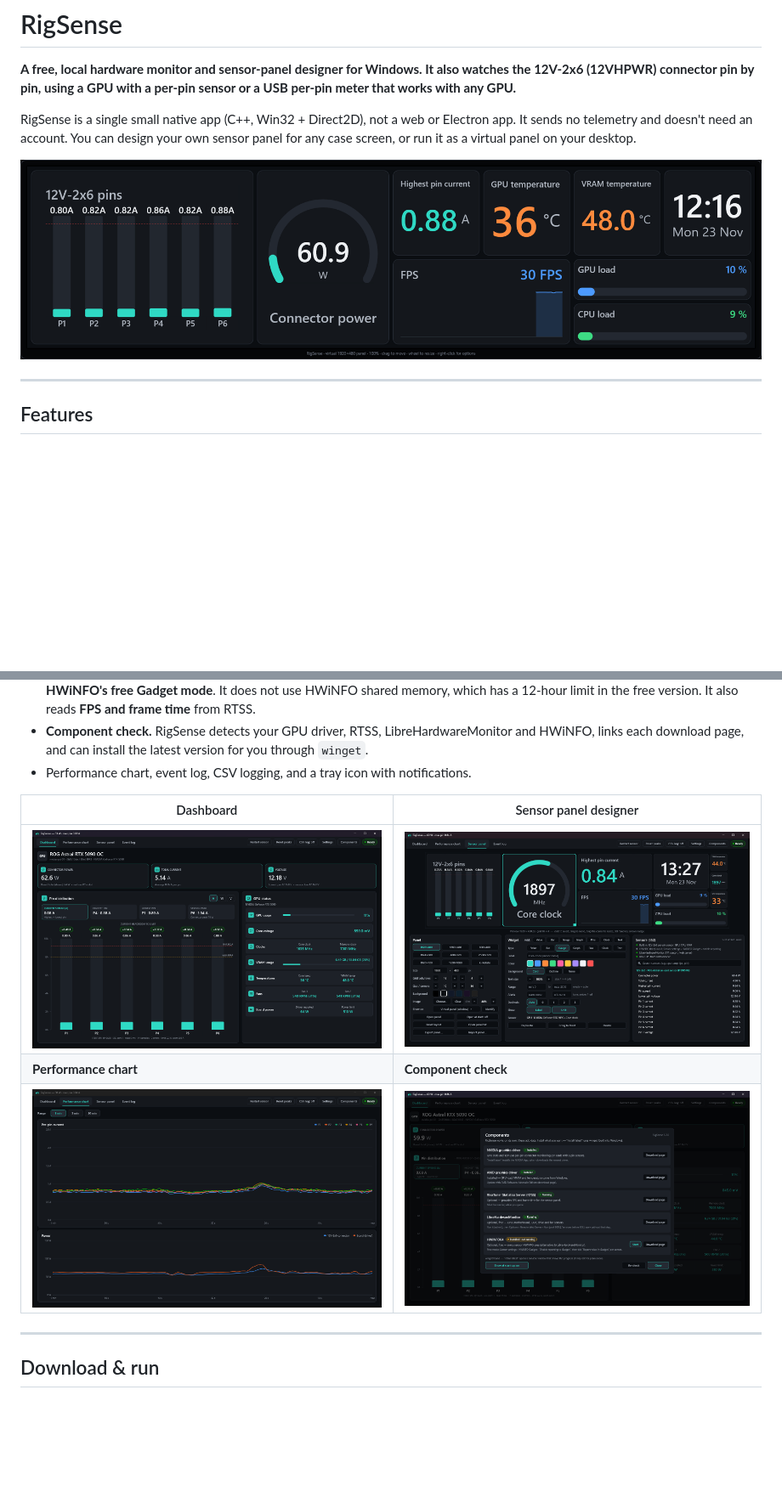
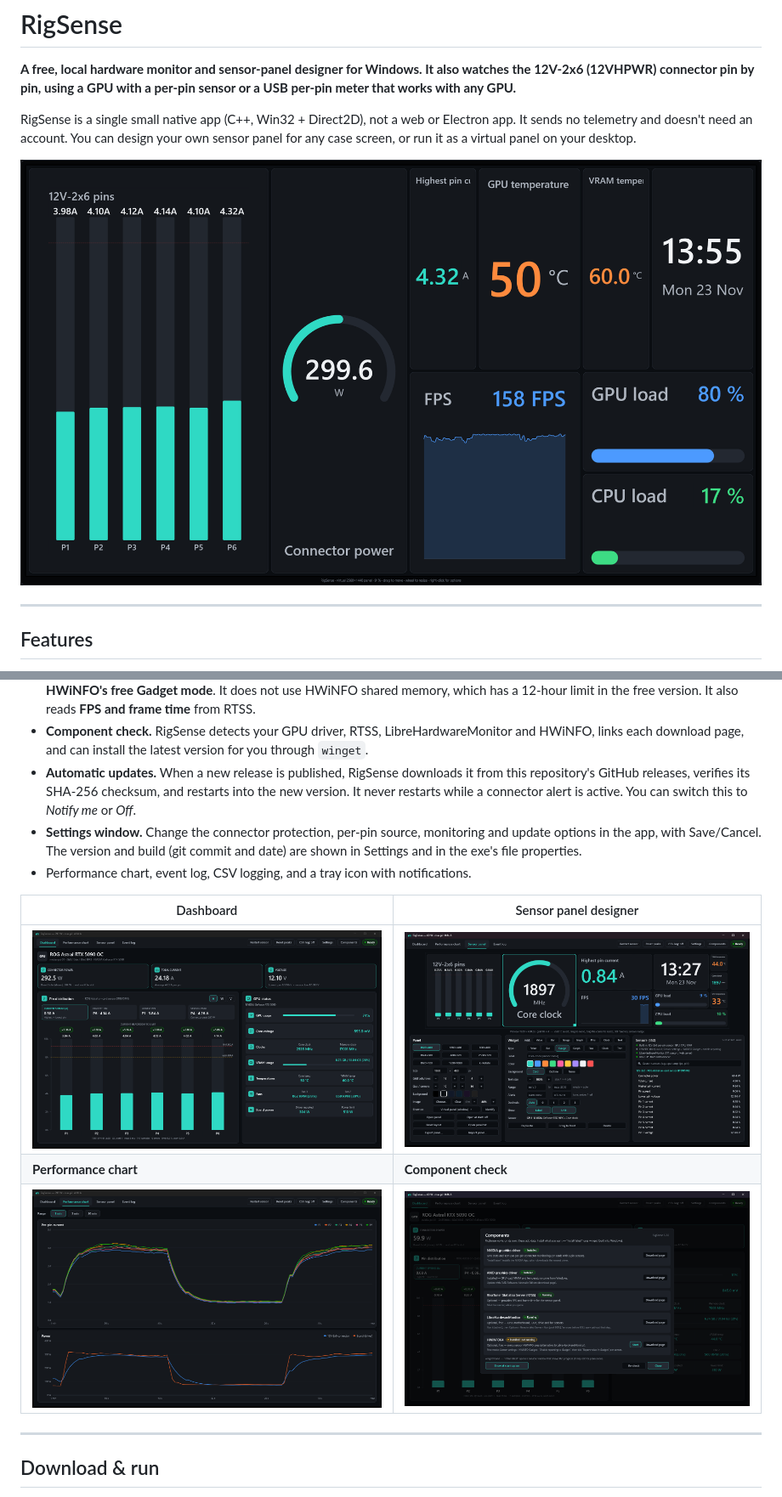
Before and after one commit to lotusspeculosus/CoreHUD, a Markdown page: README.md, 2 parts joined by grey strips. Shown at 85% size. GitHub-like rendering; pictures changed too: docs/screenshots/chart.png, docs/screenshots/dashboard.png, docs/screenshots/virtual-panel.png; blank space fills up the shorter version.

```diff
--- a/README.md
+++ b/README.md
@@ -25,6 +25,8 @@ RigSense is a single small native app (C++, Win32 + Direct2D), not a web or Elec
 - **Export / import.** Share a finished panel as one `.rigpanel` file. The background image is included.
 - **More sensors for free.** RigSense reads every CPU, motherboard, RAM, drive and fan sensor from **LibreHardwareMonitor** or **HWiNFO's free Gadget mode**. It does not use HWiNFO shared memory, which has a 12-hour limit in the free version. It also reads **FPS and frame time** from RTSS.
 - **Component check.** RigSense detects your GPU driver, RTSS, LibreHardwareMonitor and HWiNFO, links each download page, and can install the latest version for you through `winget`.
+- **Automatic updates.** When a new release is published, RigSense downloads it from this repository's GitHub releases, verifies its SHA-256 checksum, and restarts into the new version. It never restarts while a connector alert is active. You can switch this to *Notify me* or *Off*.
+- **Settings window.** Change the connector protection, per-pin source, monitoring and update options in the app, with Save/Cancel. The version and build (git commit and date) are shown in Settings and in the exe's file properties.
 - Performance chart, event log, CSV logging, and a tray icon with notifications.
 
 | Dashboard | Sensor panel designer |
```
Also changed, not shown: other parts of README.md (+16 -4 lines), docs/screenshots/settings.png (added), 15 other files.
